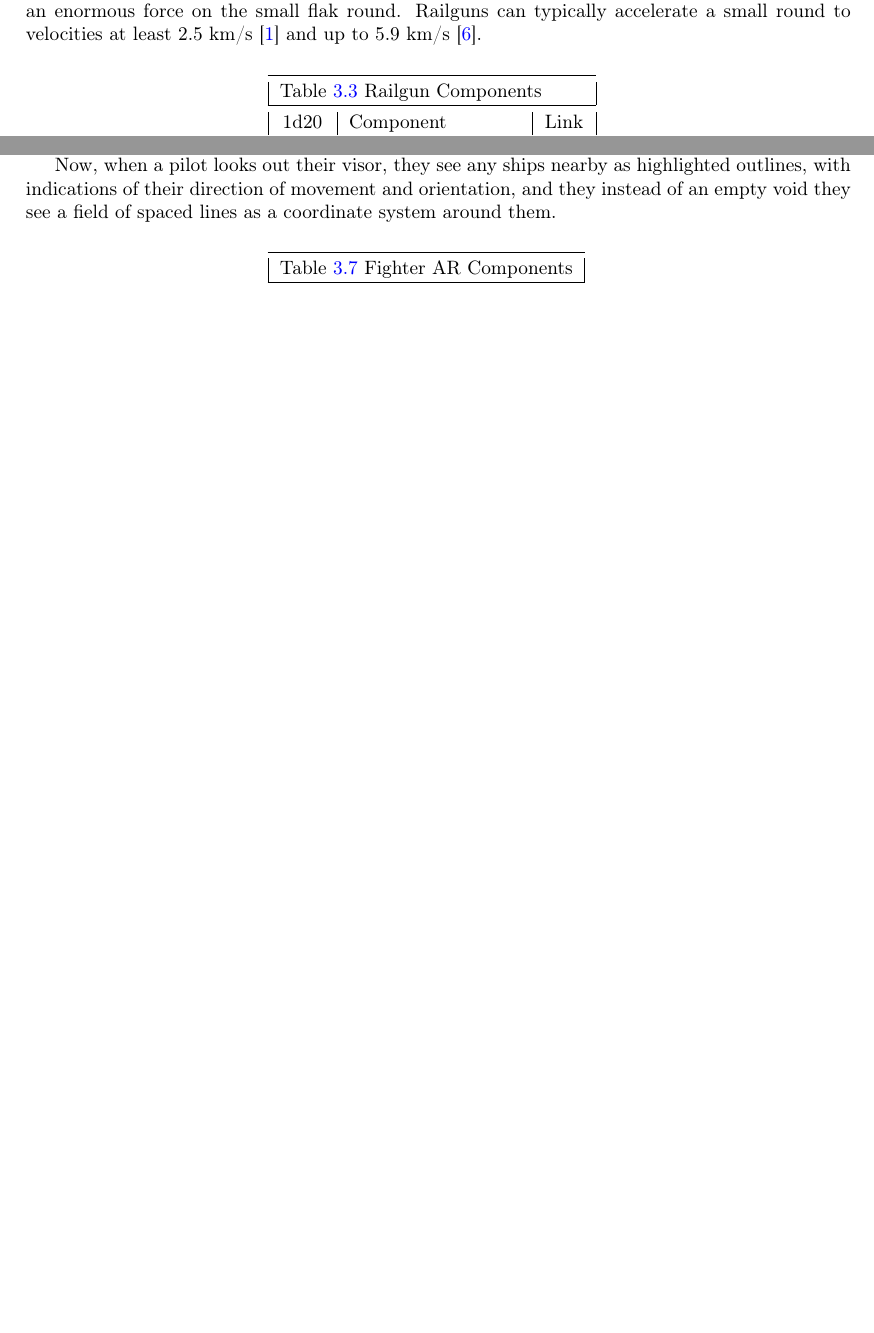
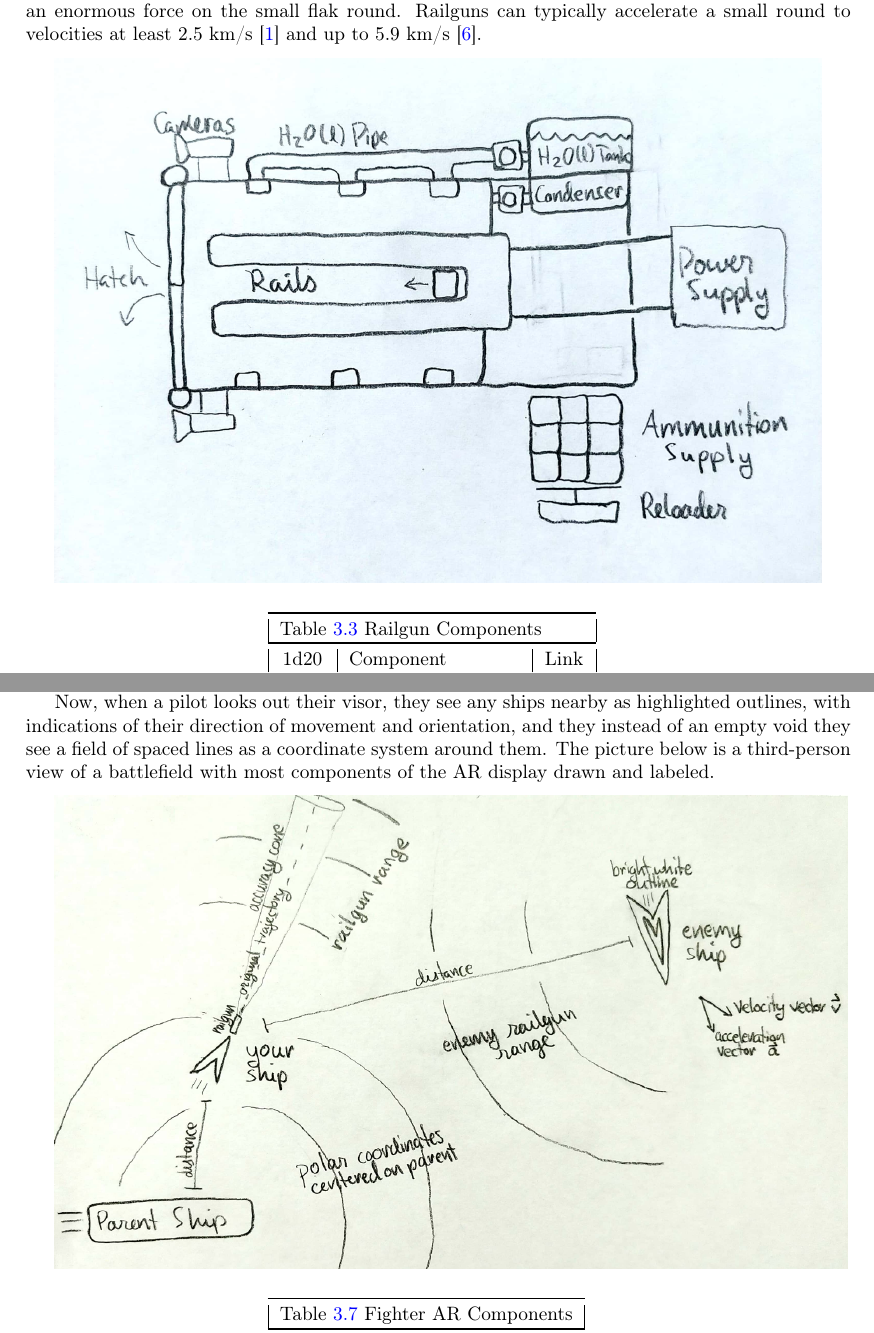
Before and after one commit to Eeyle/Breakdown, a LaTeX paper (Breakdown.tex): two parts of pages 18 and 33 of 58 before the commit and two parts of pages 18 and 34 of 61 after it, joined at a grey line, cut so that both start at the same text, the shorter picture padded with empty space. Compiled offline with pdfLaTeX.

Commit message:
added 5 pictures

```diff
--- a/Breakdown.tex
+++ b/Breakdown.tex
@@ -661,6 +661,9 @@ A pump that pushes gaseous nitrogen through its circuit. It is literally just a
 
 A railgun is composed of two parallel metal rails with a round of ammunition, a small hunk of metal flak, sandwiched between them. Huge amounts of current is passed through this system, traveling down one rail, through the metal flak, and then back the other rail. The particular circular movement of current generates a magnetic field, and individual electrons in the current through the flak round experience a force as a result of the moving through the magnetic field. With a capacitor to store a huge amount of electrical energy and a switch to release it, the large voltage from the capacitor will draw a large current from the electrical grid. The will generate an enormous force on the small flak round. Railguns can typically accelerate a small round to velocities at least 2.5 km/s \cite{naval_railgun} and up to 5.9 km/s \cite{scientific_railgun}.
 
+\vspace{0.2cm}
+\includegraphics[scale=0.275]{Railgun}
+
 \vspace{0.5cm} \hspace{0.25\linewidth}
 \begin{tabular}{@{} | c | l | c | @{}}
 \toprule
@@ -1250,7 +1256,10 @@ Heavy wiring carries high voltage electricity from the reactor to the systems of
 
 A fighter pilot in open space would look around him outside a glass window and see the pitch black void of space. If there were any ships visible, they would be so far away as to be minuscule specks, and often are only partially lit by the sun. As a result, a collection of videogame designers and military simulation designers worked together to create an alternate-reality virtual battlefield for pilots to view in real-time.
 
-Now, when a pilot looks out their visor, they see any ships nearby as highlighted outlines, with indications of their direction of movement and orientation, and they instead of an empty void they see a field of spaced lines as a coordinate system around them.
+Now, when a pilot looks out their visor, they see any ships nearby as highlighted outlines, with indications of their direction of movement and orientation, and they instead of an empty void they see a field of spaced lines as a coordinate system around them. The picture below is a third-person view of a battlefield with most components of the AR display drawn and labeled.
+
+\vspace{0.2cm}
+\includegraphics[scale=0.3]{Fighter_AR_Display}
 
 \vspace{0.5cm} \hspace{0.25\linewidth}
 \begin{tabular}{@{} | c | l | c | @{}}
```
Also changed, not shown: pic/Fighter_AR_Display.png (added), pic/Outer_Hull.png (added), pic/Racetrack.png (added), pic/Railgun.png (added), pic/Ray_Accelerator.png (added), Breakdown.tex (9 more changed lines), 6 other files.
